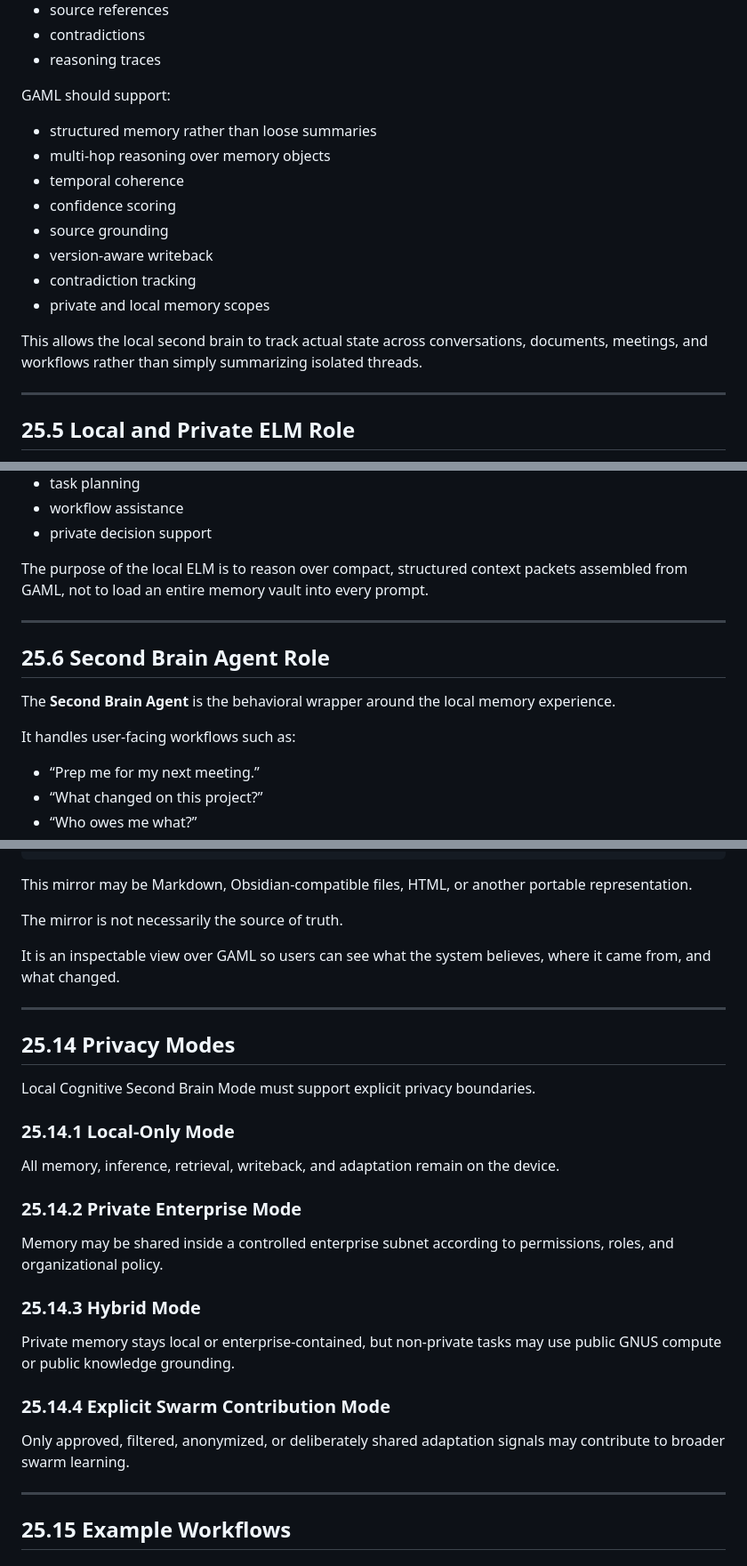
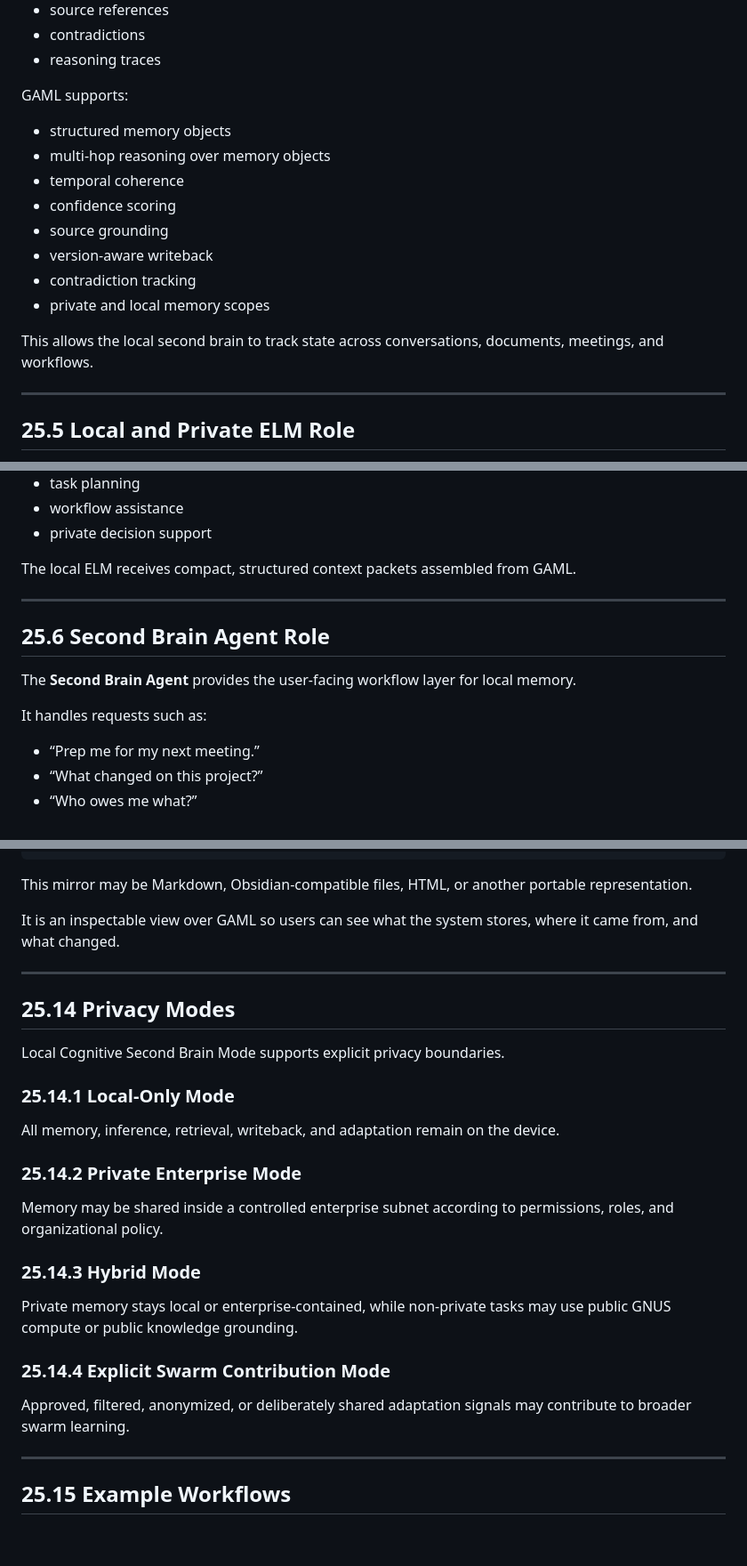
Before and after one commit to GeniusVentures/GeniusCognitiveSystem, a Markdown page: docs/architecture/local-cognitive-second-brain.md, 3 parts joined by grey strips. Shown at 89% size. GitHub-like rendering; blank space fills up the shorter version.

```diff
--- a/docs/architecture/local-cognitive-second-brain.md
+++ b/docs/architecture/local-cognitive-second-brain.md
@@ -71,9 +65,9 @@ GAML stores structured long-term memory, including:
 * contradictions
 * reasoning traces
 
-GAML should support:
+GAML supports:
 
-* structured memory rather than loose summaries
+* structured memory objects
 * multi-hop reasoning over memory objects
 * temporal coherence
 * confidence scoring
@@ -82,7 +76,7 @@ GAML should support:
 * contradiction tracking
 * private and local memory scopes
 
-This allows the local second brain to track actual state across conversations, documents, meetings, and workflows rather than simply summarizing isolated threads.
+This allows the local second brain to track state across conversations, documents, meetings, and workflows.
 
 ---
 
@@ -110,15 +104,15 @@ These ELMs handle tasks such as:
 * workflow assistance
 * private decision support
 
-The purpose of the local ELM is to reason over compact, structured context packets assembled from GAML, not to load an entire memory vault into every prompt.
+The local ELM receives compact, structured context packets assembled from GAML.
 
 ---
 
 ## **25.6 Second Brain Agent Role**
 
-The **Second Brain Agent** is the behavioral wrapper around the local memory experience.
+The **Second Brain Agent** provides the user-facing workflow layer for local memory.
 
-It handles user-facing workflows such as:
+It handles requests such as:
 
 * “Prep me for my next meeting.”
 * “What changed on this project?”
@@ -348,15 +334,13 @@ memory/
 
 This mirror may be Markdown, Obsidian-compatible files, HTML, or another portable representation.
 
-The mirror is not necessarily the source of truth.
-
-It is an inspectable view over GAML so users can see what the system believes, where it came from, and what changed.
+It is an inspectable view over GAML so users can see what the system stores, where it came from, and what changed.
 
 ---
 
 ## **25.14 Privacy Modes**
 
-Local Cognitive Second Brain Mode must support explicit privacy boundaries.
+Local Cognitive Second Brain Mode supports explicit privacy boundaries.
 
 ### **25.14.1 Local-Only Mode**
 
@@ -368,11 +352,11 @@ Memory may be shared inside a controlled enterprise subnet according to permissi
 
 ### **25.14.3 Hybrid Mode**
 
-Private memory stays local or enterprise-contained, but non-private tasks may use public GNUS compute or public knowledge grounding.
+Private memory stays local or enterprise-contained, while non-private tasks may use public GNUS compute or public knowledge grounding.
 
 ### **25.14.4 Explicit Swarm Contribution Mode**
 
-Only approved, filtered, anonymized, or deliberately shared adaptation signals may contribute to broader swarm learning.
+Approved, filtered, anonymized, or deliberately shared adaptation signals may contribute to broader swarm learning.
 
 ---
 
```
Also changed, not shown: other parts of docs/architecture/local-cognitive-second-brain.md (+21 -35 lines).
